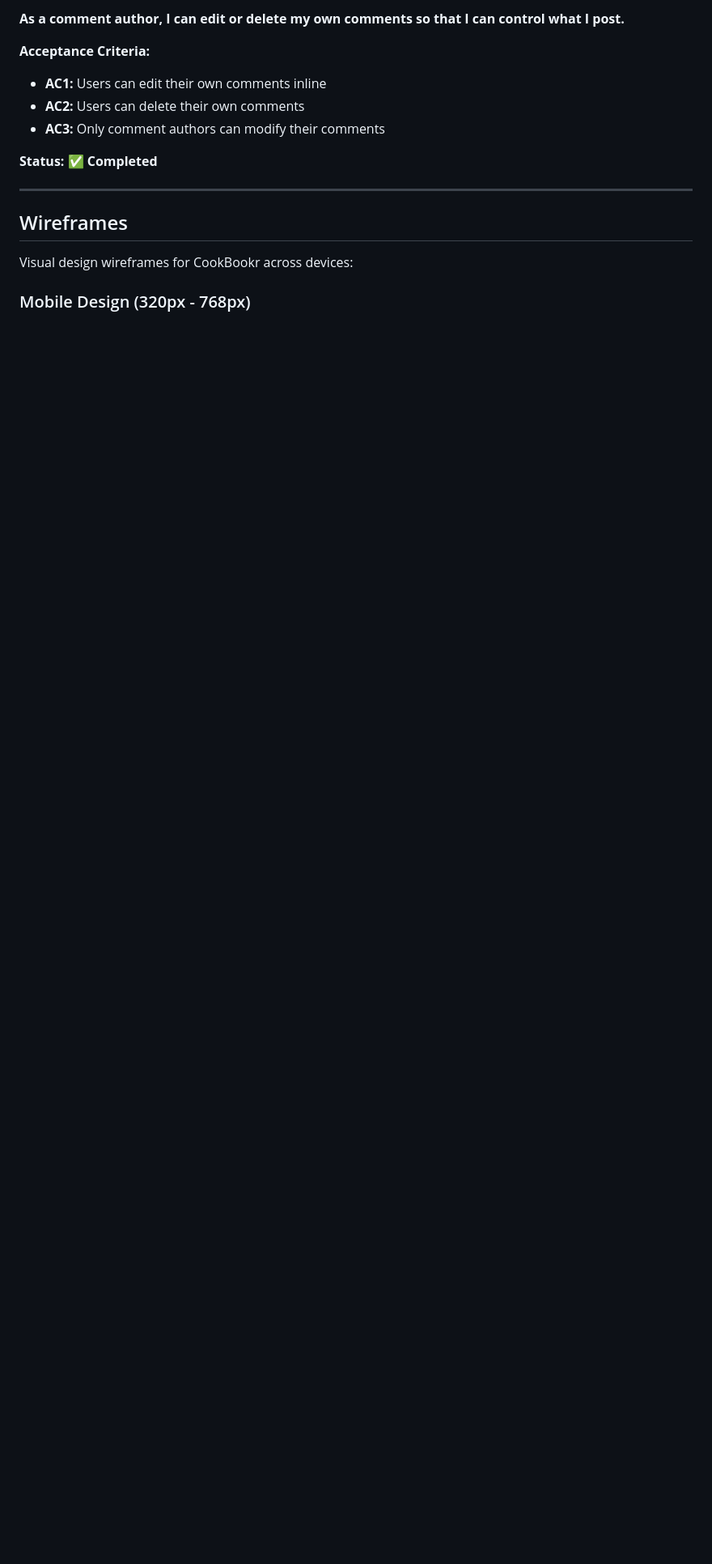
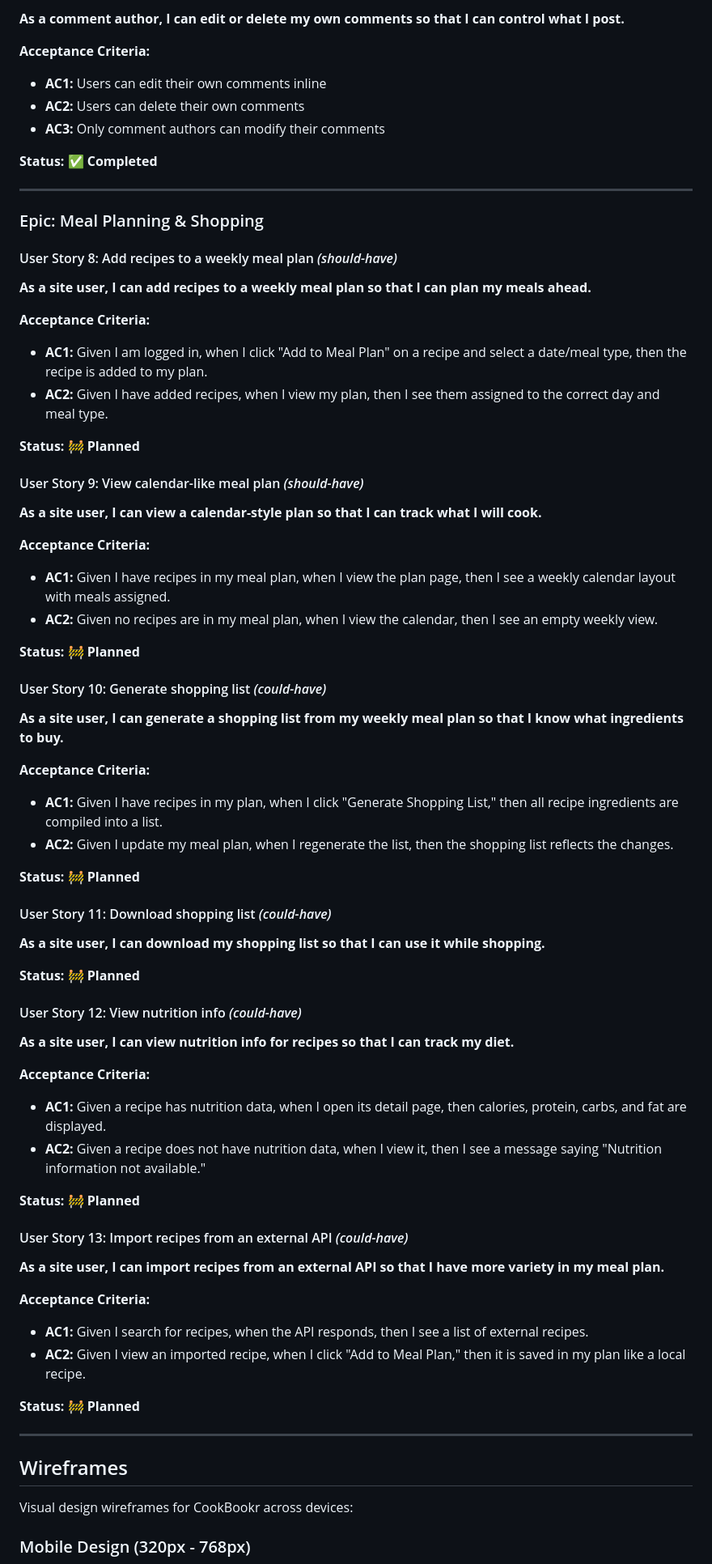
Before and after one commit to Lake110/CookBookr, a Markdown page: README.md, the part around the change printed below. Shown: that part at 81% size. Drawn GitHub-style; blank space fills up the shorter version.

Commit message:
Update user stories in README to include priority levels and add new meal planning features

```diff
--- a/README.md
+++ b/README.md
@@ -150,6 +150,60 @@ Typography choices emphasize readability and modern design:
 - **AC3:** Only comment authors can modify their comments
 
 **Status:** ✅ **Completed**
+
+---
+
+### Epic: Meal Planning & Shopping
+
+#### User Story 8: Add recipes to a weekly meal plan *(should-have)*
+**As a site user, I can add recipes to a weekly meal plan so that I can plan my meals ahead.**
+
+**Acceptance Criteria:**
+- **AC1:** Given I am logged in, when I click "Add to Meal Plan" on a recipe and select a date/meal type, then the recipe is added to my plan.
+- **AC2:** Given I have added recipes, when I view my plan, then I see them assigned to the correct day and meal type.
+
+**Status:** 🚧 **Planned**
+
+#### User Story 9: View calendar-like meal plan *(should-have)*
+**As a site user, I can view a calendar-style plan so that I can track what I will cook.**
+
+**Acceptance Criteria:**
+- **AC1:** Given I have recipes in my meal plan, when I view the plan page, then I see a weekly calendar layout with meals assigned.
+- **AC2:** Given no recipes are in my meal plan, when I view the calendar, then I see an empty weekly view.
+
+**Status:** 🚧 **Planned**
+
+#### User Story 10: Generate shopping list *(could-have)*
+**As a site user, I can generate a shopping list from my weekly meal plan so that I know what ingredients to buy.**
+
+**Acceptance Criteria:**
+- **AC1:** Given I have recipes in my plan, when I click "Generate Shopping List," then all recipe ingredients are compiled into a list.
+- **AC2:** Given I update my meal plan, when I regenerate the list, then the shopping list reflects the changes.
+
+**Status:** 🚧 **Planned**
+
+#### User Story 11: Download shopping list *(could-have)*
+**As a site user, I can download my shopping list so that I can use it while shopping.**
+
+**Status:** 🚧 **Planned**
+
+#### User Story 12: View nutrition info *(could-have)*
+**As a site user, I can view nutrition info for recipes so that I can track my diet.**
+
+**Acceptance Criteria:**
+- **AC1:** Given a recipe has nutrition data, when I open its detail page, then calories, protein, carbs, and fat are displayed.
+- **AC2:** Given a recipe does not have nutrition data, when I view it, then I see a message saying "Nutrition information not available."
+
+**Status:** 🚧 **Planned**
+
+#### User Story 13: Import recipes from an external API *(could-have)*
+**As a site user, I can import recipes from an external API so that I have more variety in my meal plan.**
+
+**Acceptance Criteria:**
+- **AC1:** Given I search for recipes, when the API responds, then I see a list of external recipes.
+- **AC2:** Given I view an imported recipe, when I click "Add to Meal Plan," then it is saved in my plan like a local recipe.
+
+**Status:** 🚧 **Planned**
 
 ---
 
```
Also changed, not shown: other parts of README.md (+13 -13 lines).
